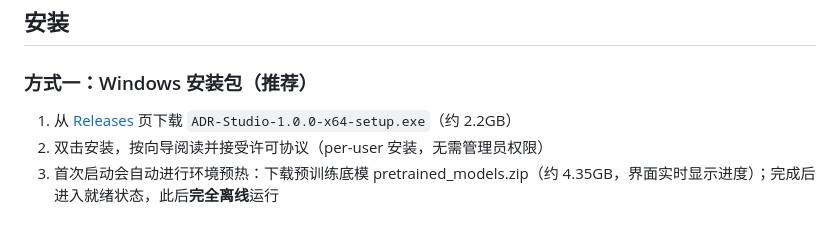
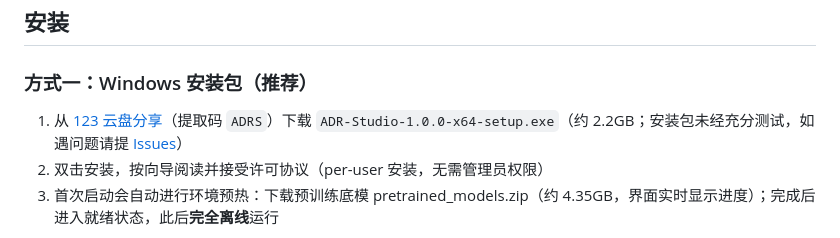
Before and after one commit to HMUG12/Audio-Disentangled-Reconstruction, a Markdown page: README.md, the part around the change. Rendered like a GitHub page.

Commit message:
批次46: v1.0.0 Release 发布 — 123 云盘安装包分发 (提取码 ADRS, 注明未充分测试) + README 下载指引更新

```diff
--- a/README.md
+++ b/README.md
@@ -17,7 +17,7 @@
 
 ### 方式一：Windows 安装包（推荐）
 
-1. 从 [Releases](https://github.com/HMUG12/Audio-Disentangled-Reconstruction/releases) 页下载 `ADR-Studio-1.0.0-x64-setup.exe`（约 2.2GB）
+1. 从 [123 云盘分享](https://1860775428.share.123pan.com/123pan/5KDqvd-oPPsv)（提取码 `ADRS`）下载 `ADR-Studio-1.0.0-x64-setup.exe`（约 2.2GB；安装包未经充分测试，如遇问题请提 [Issues](https://github.com/HMUG12/Audio-Disentangled-Reconstruction/issues)）
 2. 双击安装，按向导阅读并接受许可协议（per-user 安装，无需管理员权限）
 3. 首次启动会自动进行环境预热：下载预训练底模 pretrained_models.zip（约 4.35GB，界面实时显示进度）；完成后进入就绪状态，此后**完全离线**运行
 
```
Also changed, not shown: docs/m9-phase3-plan.md (+9 -1 lines).
